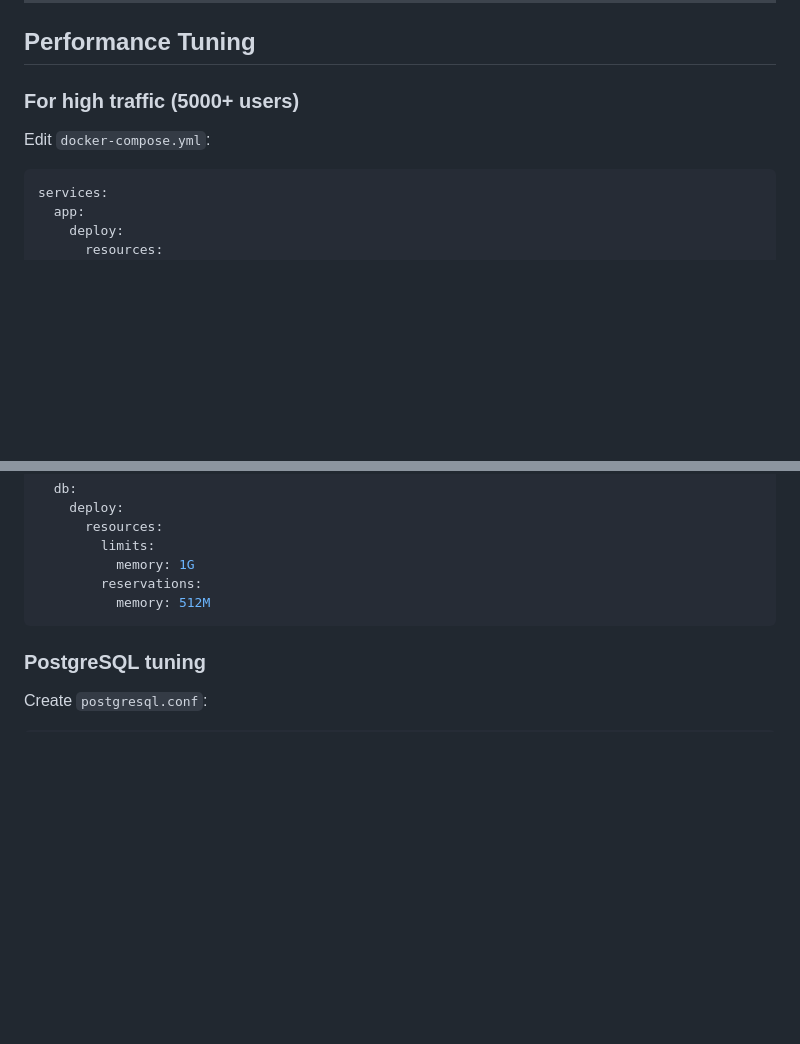
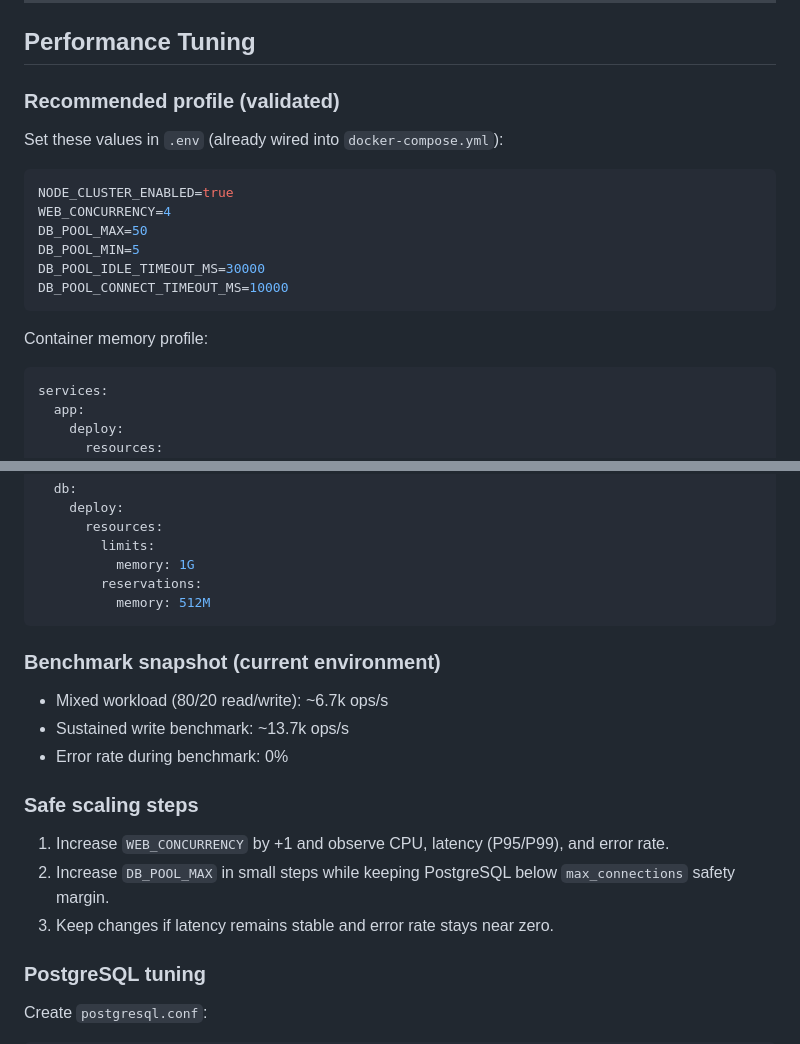
Before and after one commit to promnes/classitest, a Markdown page: DEPLOYMENT.md, 2 parts joined by grey strips. Drawn GitHub-style; blank space fills up the shorter version.

````diff
--- a/DEPLOYMENT.md
+++ b/DEPLOYMENT.md
@@ -660,9 +660,20 @@ docker run --rm -v classify_app_uploads:/data -v $(pwd):/backup alpine tar czf /
 
 ## Performance Tuning
 
-### For high traffic (5000+ users)
+### Recommended profile (validated)
 
-Edit `docker-compose.yml`:
+Set these values in `.env` (already wired into `docker-compose.yml`):
+
+```env
+NODE_CLUSTER_ENABLED=true
+WEB_CONCURRENCY=4
+DB_POOL_MAX=50
+DB_POOL_MIN=5
+DB_POOL_IDLE_TIMEOUT_MS=30000
+DB_POOL_CONNECT_TIMEOUT_MS=10000
+```
+
+Container memory profile:
 
 ```yaml
 services:
@@ -682,6 +693,18 @@ services:
         reservations:
           memory: 512M
 ```
+
+### Benchmark snapshot (current environment)
+
+- Mixed workload (80/20 read/write): ~6.7k ops/s
+- Sustained write benchmark: ~13.7k ops/s
+- Error rate during benchmark: 0%
+
+### Safe scaling steps
+
+1. Increase `WEB_CONCURRENCY` by +1 and observe CPU, latency (P95/P99), and error rate.
+2. Increase `DB_POOL_MAX` in small steps while keeping PostgreSQL below `max_connections` safety margin.
+3. Keep changes if latency remains stable and error rate stays near zero.
 
 ### PostgreSQL tuning
 
````
Also changed, not shown: README.md (+20 -2 lines).
